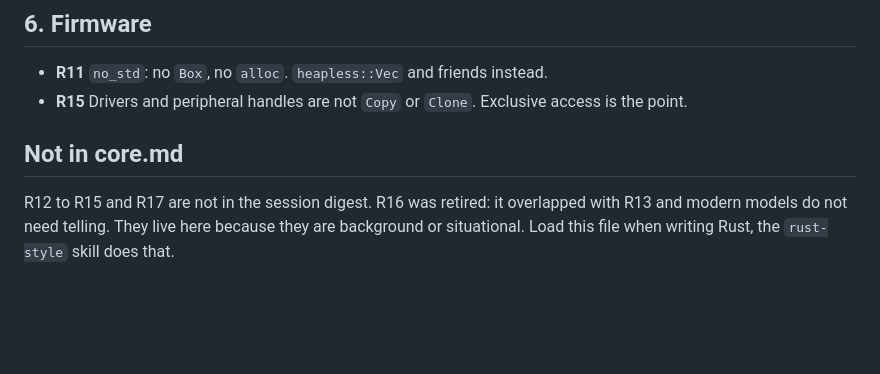
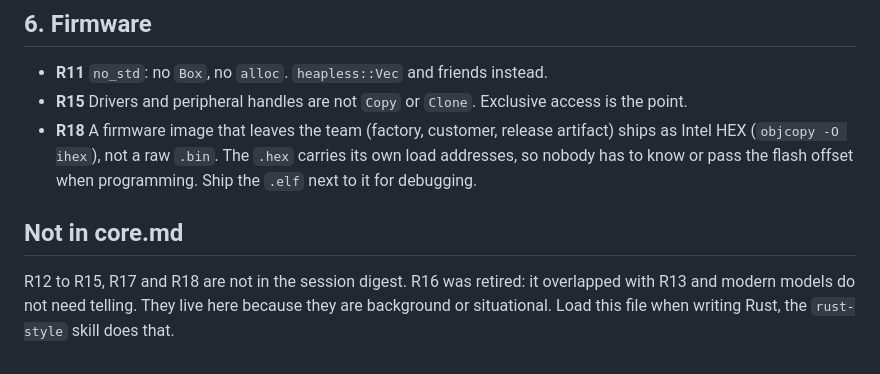
Before and after one commit to JitterCompany/jitter-ai-agent, a Markdown page: rules/rust-style.md, the part around the change. Drawn GitHub-style; blank space fills up the shorter version.

Commit message:
R18: ship firmware images as Intel HEX, not .bin
A .hex carries its load addresses, so the factory or a customer can
flash it without knowing the flash offset. Keep the .elf alongside.

Co-Authored-By: Claude Opus 5.5 <noreply@anthropic.com>

```diff
--- a/rules/rust-style.md
+++ b/rules/rust-style.md
@@ -138,7 +138,8 @@ if self.tx.try_send(sample).is_err() {
 
 - **R11** `no_std`: no `Box`, no `alloc`. `heapless::Vec` and friends instead.
 - **R15** Drivers and peripheral handles are not `Copy` or `Clone`. Exclusive access is the point.
+- **R18** A firmware image that leaves the team (factory, customer, release artifact) ships as Intel HEX (`objcopy -O ihex`), not a raw `.bin`. The `.hex` carries its own load addresses, so nobody has to know or pass the flash offset when programming. Ship the `.elf` next to it for debugging.
 
 ## Not in core.md
 
-R12 to R15 and R17 are not in the session digest. R16 was retired: it overlapped with R13 and modern models do not need telling. They live here because they are background or situational. Load this file when writing Rust, the `rust-style` skill does that.
+R12 to R15, R17 and R18 are not in the session digest. R16 was retired: it overlapped with R13 and modern models do not need telling. They live here because they are background or situational. Load this file when writing Rust, the `rust-style` skill does that.
```
